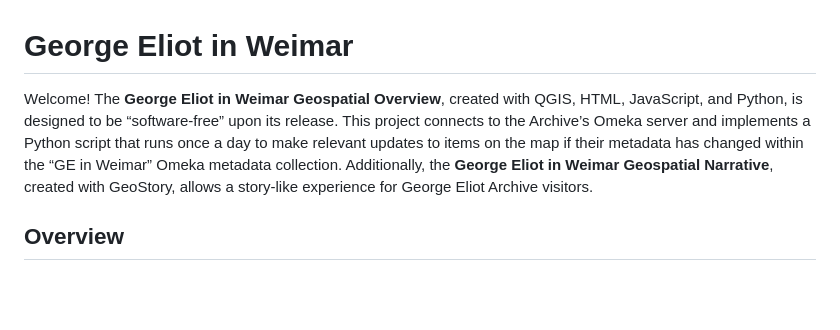
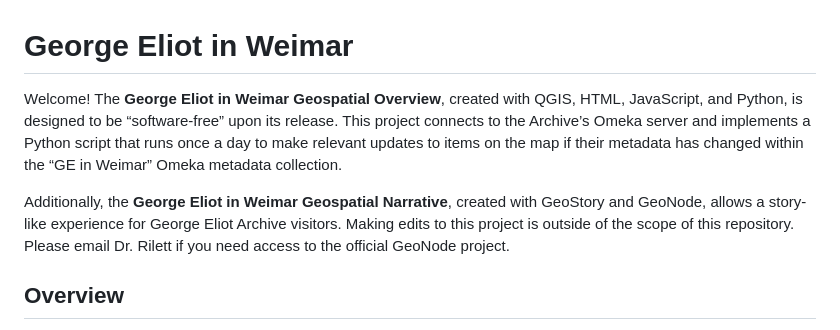
Before and after one commit to GeorgeEliotArchive/george-eliot-weimar, a Markdown page: README.md, the part around the change. Rendered like a GitHub page; blank space fills up the shorter version.

```diff
--- a/README.md
+++ b/README.md
@@ -1,6 +1,8 @@
 # George Eliot in Weimar
 
-Welcome! The **George Eliot in Weimar Geospatial Overview**, created with QGIS, HTML, JavaScript, and Python, is designed to be “software-free” upon its release. This project connects to the Archive’s Omeka server and implements a Python script that runs once a day to make relevant updates to items on the map if their metadata has changed within the “GE in Weimar” Omeka metadata collection. Additionally, the **George Eliot in Weimar Geospatial Narrative**, created with GeoStory, allows a story-like experience for George Eliot Archive visitors.
+Welcome! The **George Eliot in Weimar Geospatial Overview**, created with QGIS, HTML, JavaScript, and Python, is designed to be “software-free” upon its release. This project connects to the Archive’s Omeka server and implements a Python script that runs once a day to make relevant updates to items on the map if their metadata has changed within the “GE in Weimar” Omeka metadata collection.
+
+Additionally, the **George Eliot in Weimar Geospatial Narrative**, created with GeoStory and GeoNode, allows a story-like experience for George Eliot Archive visitors. Making edits to this project is outside of the scope of this repository. Please email Dr. Rilett if you need access to the official GeoNode project.
 
 ## Overview
 To update any aspect of a location—whether it be coordinates, images, or anything else—Archive editors can simply update the data for an entry in Omeka. This guide provides instructions on managing entries in Omeka, including adding or changing items, and explains how to manually update the QGIS map in GitHub if automatic updates fail.
```
